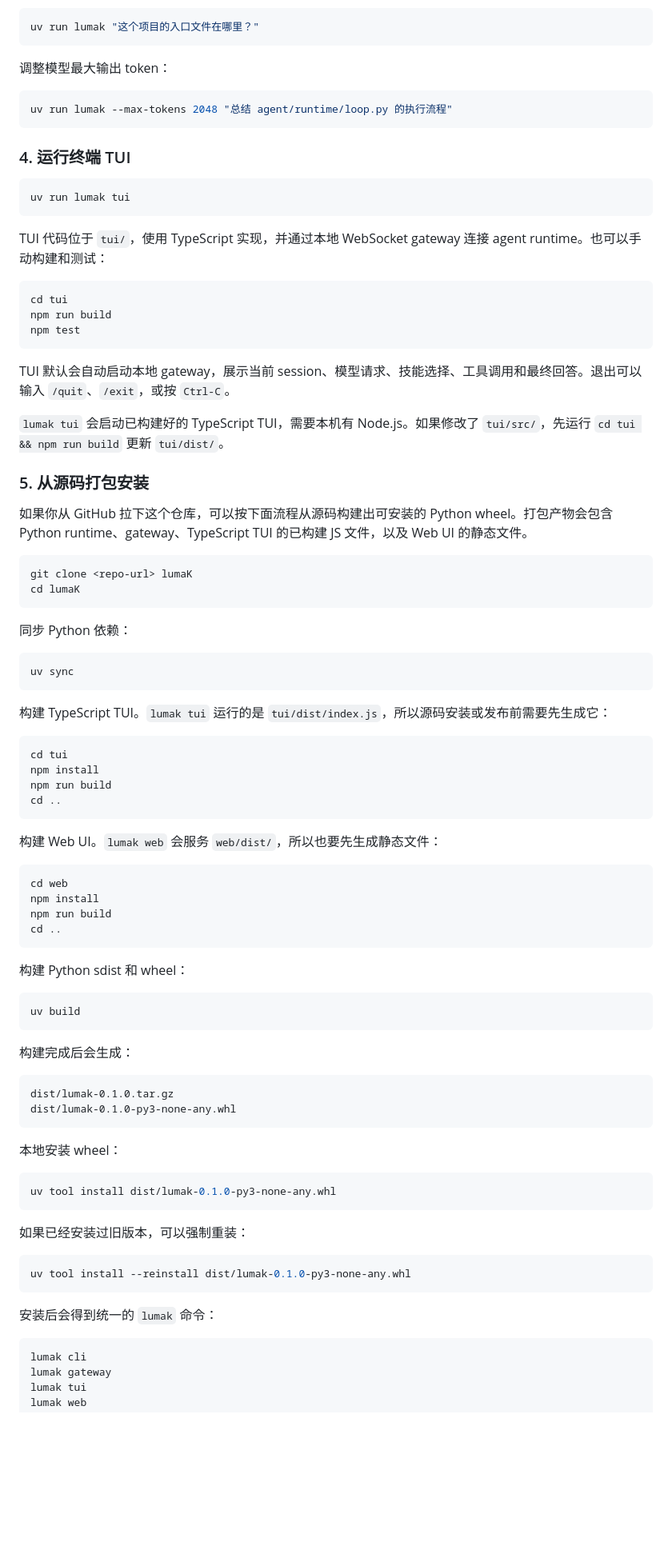
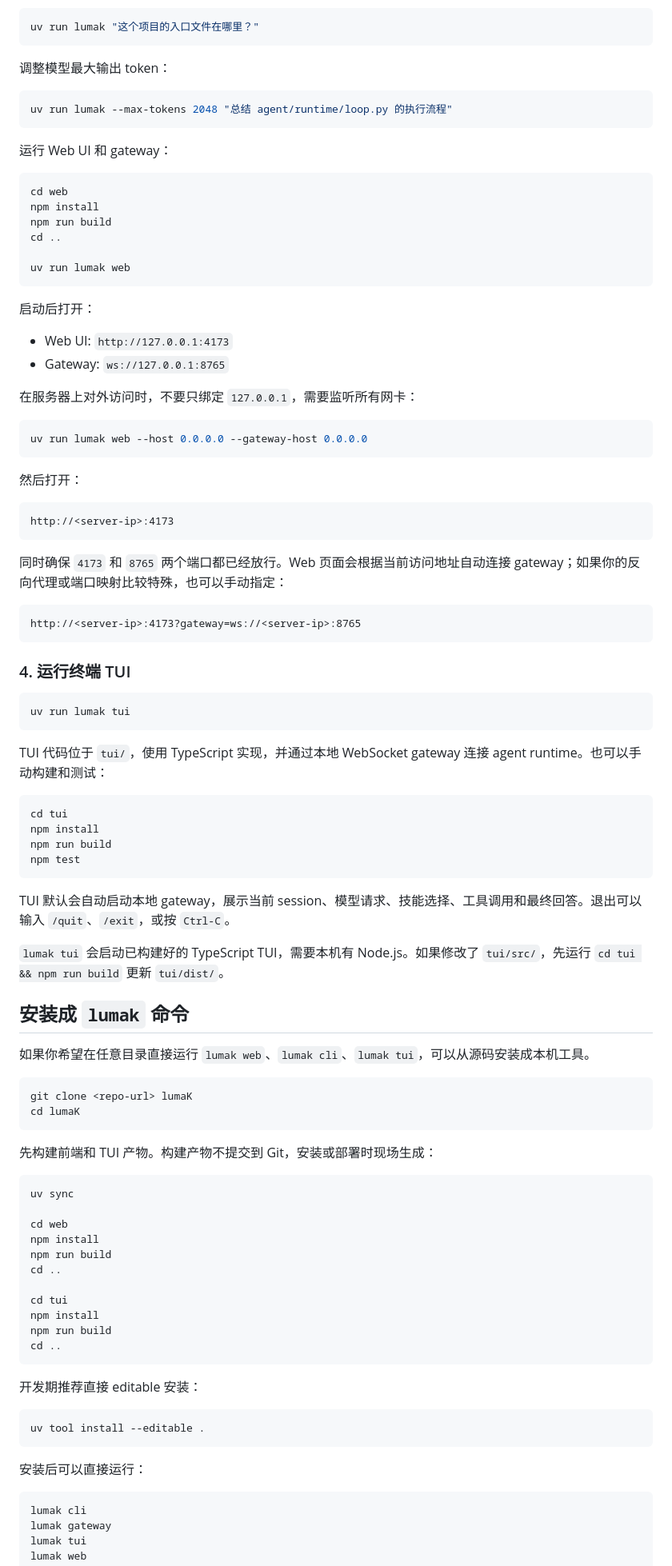
Before and after one commit to kuLm1Fs/LumaK, a Markdown page: README.md, the part around one of its changes. Shown at 80% size. GitHub-like rendering; blank space fills up the shorter version.

Commit message:
clarify install and deployment docs

````diff
--- a/README.md
+++ b/README.md
@@ -102,6 +102,40 @@ uv run lumak "这个项目的入口文件在哪里？"
 uv run lumak --max-tokens 2048 "总结 agent/runtime/loop.py 的执行流程"
 ```
 
+运行 Web UI 和 gateway：
+
+```shell
+cd web
+npm install
+npm run build
+cd ..
+
+uv run lumak web
+```
+
+启动后打开：
+
+- Web UI: `http://127.0.0.1:4173`
+- Gateway: `ws://127.0.0.1:8765`
+
+在服务器上对外访问时，不要只绑定 `127.0.0.1`，需要监听所有网卡：
+
+```shell
+uv run lumak web --host 0.0.0.0 --gateway-host 0.0.0.0
+```
+
+然后打开：
+
+```text
+http://<server-ip>:4173
+```
+
+同时确保 `4173` 和 `8765` 两个端口都已经放行。Web 页面会根据当前访问地址自动连接 gateway；如果你的反向代理或端口映射比较特殊，也可以手动指定：
+
+```text
+http://<server-ip>:4173?gateway=ws://<server-ip>:8765
+```
+
 ### 4. 运行终端 TUI
 
 ```shell
@@ -112,6 +146,7 @@ TUI 代码位于 `tui/`，使用 TypeScript 实现，并通过本地 WebSocket g
 
 ```shell
 cd tui
+npm install
 npm run build
 npm test
 ```
@@ -120,65 +155,38 @@ TUI 默认会自动启动本地 gateway，展示当前 session、模型请求、
 
 `lumak tui` 会启动已构建好的 TypeScript TUI，需要本机有 Node.js。如果修改了 `tui/src/`，先运行 `cd tui && npm run build` 更新 `tui/dist/`。
 
-### 5. 从源码打包安装
+## 安装成 `lumak` 命令
 
-如果你从 GitHub 拉下这个仓库，可以按下面流程从源码构建出可安装的 Python wheel。打包产物会包含 Python runtime、gateway、TypeScript TUI 的已构建 JS 文件，以及 Web UI 的静态文件。
+如果你希望在任意目录直接运行 `lumak web`、`lumak cli`、`lumak tui`，可以从源码安装成本机工具。
 
 ```shell
 git clone <repo-url> lumaK
 cd lumaK
 ```
 
-同步 Python 依赖：
+先构建前端和 TUI 产物。构建产物不提交到 Git，安装或部署时现场生成：
 
 ```shell
 uv sync
-```
 
-构建 TypeScript TUI。`lumak tui` 运行的是 `tui/dist/index.js`，所以源码安装或发布前需要先生成它：
+cd web
+npm install
+npm run build
+cd ..
 
-```shell
 cd tui
 npm install
 npm run build
 cd ..
 ```
 
-构建 Web UI。`lumak web` 会服务 `web/dist/`，所以也要先生成静态文件：
+开发期推荐直接 editable 安装：
 
 ```shell
-cd web
-npm install
-npm run build
-cd ..
+uv tool install --editable .
 ```
 
-构建 Python sdist 和 wheel：
-
-```shell
-uv build
-```
-
-构建完成后会生成：
-
-```text
-dist/lumak-0.1.0.tar.gz
-dist/lumak-0.1.0-py3-none-any.whl
-```
-
-本地安装 wheel：
-
-```shell
-uv tool install dist/lumak-0.1.0-py3-none-any.whl
-```
-
-如果已经安装过旧版本，可以强制重装：
-
-```shell
-uv tool install --reinstall dist/lumak-0.1.0-py3-none-any.whl
-```
-
-安装后会得到统一的 `lumak` 命令：
+安装后可以直接运行：
 
 ```shell
 lumak cli
````
Also changed, not shown: other parts of README.md (+31 -40 lines).
